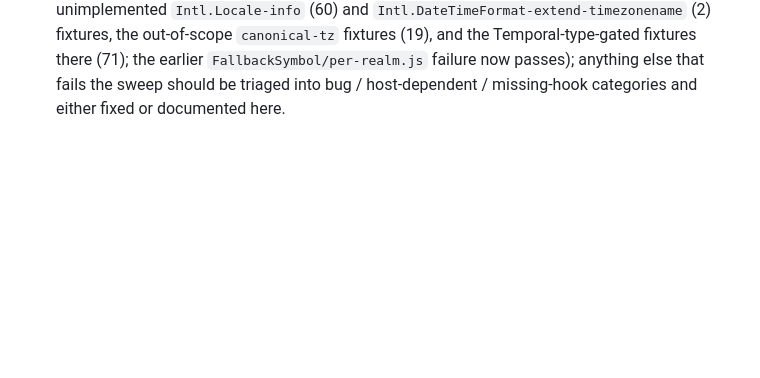
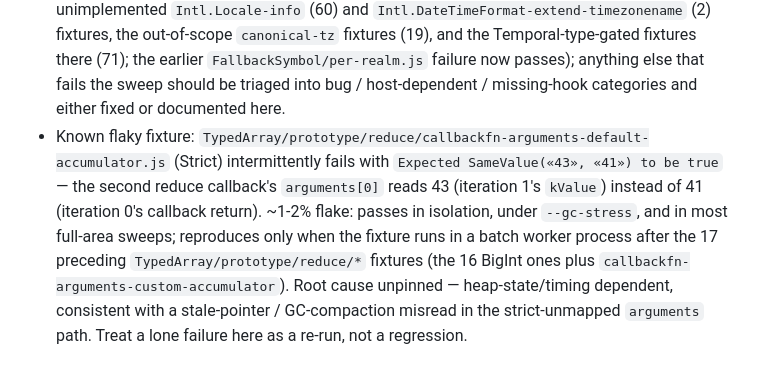
Before and after one commit to sdgoij/slag, a Markdown page: docs/conformance.md, the part around the change. Rendered like a GitHub page; blank space fills up the shorter version.

Commit message:
chore: documend known issue

```diff
--- a/docs/conformance.md
+++ b/docs/conformance.md
@@ -2098,3 +2098,12 @@ ShadowRealm (64)).
   anything else that fails the sweep should be triaged into bug /
   host-dependent / missing-hook categories and either fixed or documented
   here.
+- Known flaky fixture: `TypedArray/prototype/reduce/callbackfn-arguments-default-accumulator.js`
+  (Strict) intermittently fails with `Expected SameValue(«43», «41») to be true` — the second
+  reduce callback's `arguments[0]` reads 43 (iteration 1's `kValue`) instead of 41 (iteration
+  0's callback return). ~1-2% flake: passes in isolation, under `--gc-stress`, and in most
+  full-area sweeps; reproduces only when the fixture runs in a batch worker process after the
+  17 preceding `TypedArray/prototype/reduce/*` fixtures (the 16 BigInt ones plus
+  `callbackfn-arguments-custom-accumulator`). Root cause unpinned — heap-state/timing
+  dependent, consistent with a stale-pointer / GC-compaction misread in the strict-unmapped
+  `arguments` path. Treat a lone failure here as a re-run, not a regression.
```
Also changed, not shown: UNSKIP.md (deleted, +0 -161 lines), 1 other file.
